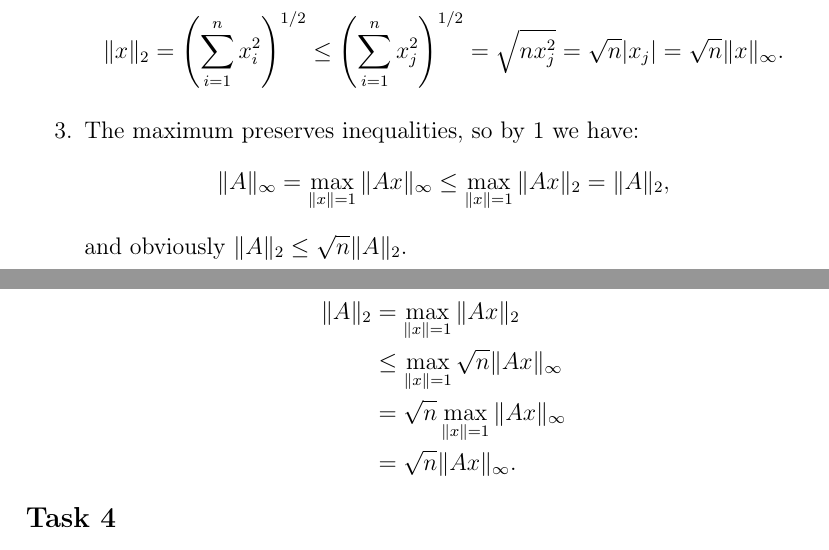
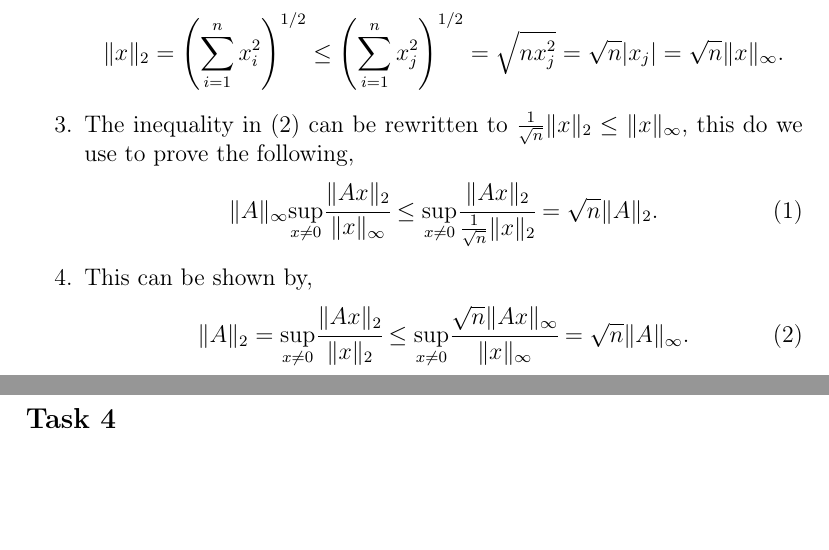
Before and after one commit to FMNN01/FMNN01, a LaTeX problem sheet (latex/homework-1/homework-1.tex): two parts of pages 3 and 4 of 5, joined at a grey line, cut so that both start at the same text, the shorter picture padded with empty space. Compiled offline with pdfLaTeX.

Commit message:
Doesn’t the last part in Task 2 follow from the definition?

```diff
--- a/latex/homework-1/homework-1.tex
+++ b/latex/homework-1/homework-1.tex
@@ -129,6 +129,13 @@ sets.
     \]
 
   \item
+  The inequality in (2) can be rewritten to $ \frac{1}{\sqrt{n}} \|x\|_2 \le \|x\|_\infty$, this do we use to prove the following,
+  \begin{equation}
+  \|A\|_\infty \underset{x\not=0}{\sup} \cfrac{\|Ax\|_2}{\|x\|_\infty }\le \underset{x\not=0}{\sup} \cfrac{\|Ax\|_2}{\frac{1}{\sqrt{n}}\|x\|_2}=\sqrt{n}\|A\|_2.
+  \end{equation}
+
+
+  \iffalse
     The maximum preserves inequalities, so by 1 we have:
     \[
       \|A\|_\infty
@@ -137,8 +144,14 @@ sets.
         = \|A\|_2,
     \]
     and obviously \(\|A\|_2 \le \sqrt{n}\|A\|_2\).
+  \fi
+  \item
 
-  \item
+  This can be shown by,
+  \begin{equation}
+  \|A\|_2=\underset{x\not=0}{\sup} \cfrac{\|Ax\|_2}{\|x\|_2}\le \underset{x\not=0}{\sup} \cfrac{\sqrt{n}\|Ax\|_\infty}{\|x\|_\infty} =\sqrt{n}\|A\|_\infty.
+  \end{equation}
+  \iffalse
     Again by the fact that the maximum preserves inequalities, 2 gives
     \begin{align*}
       \|A\|_2
```
Also changed, not shown: latex/homework-1/homework-1.tex (1 more changed lines).
